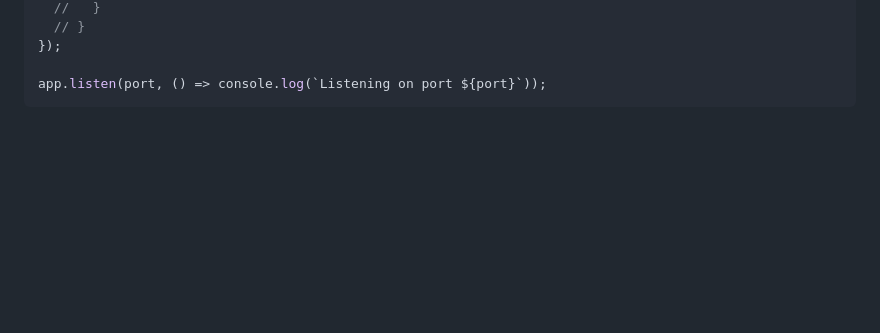
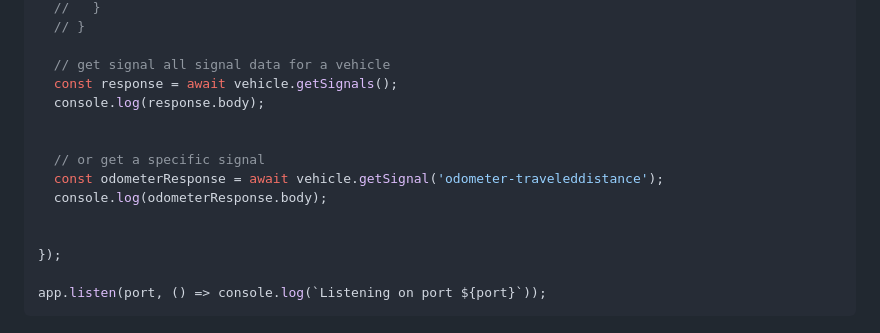
Before and after one commit to smartcar/node-sdk, a Markdown page: README.md, the part around one of its changes. Rendered like a GitHub page; blank space fills up the shorter version.

Commit message:
README examples

```diff
--- a/README.md
+++ b/README.md
@@ -116,5 +116,16 @@ app.get('/callback', async function(req, res, next) {
   //   }
   // }
+
+  // get signal all signal data for a vehicle
+  const response = await vehicle.getSignals();
+  console.log(response.body);
+
+
+  // or get a specific signal
+  const odometerResponse = await vehicle.getSignal('odometer-traveleddistance');
+  console.log(odometerResponse.body);
+
+
 });
 
 app.listen(port, () => console.log(`Listening on port ${port}`));
```
Also changed, not shown: other parts of README.md (+1 -1 lines).
